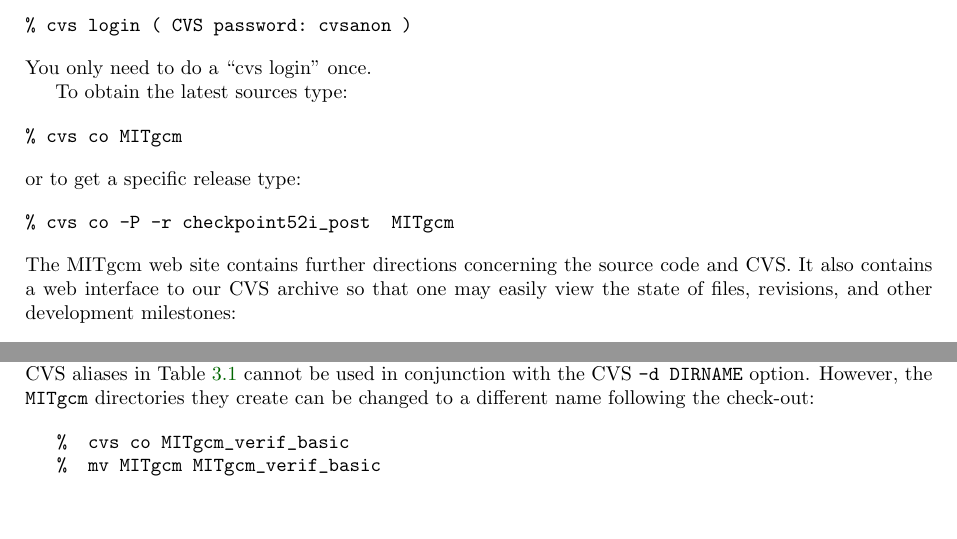
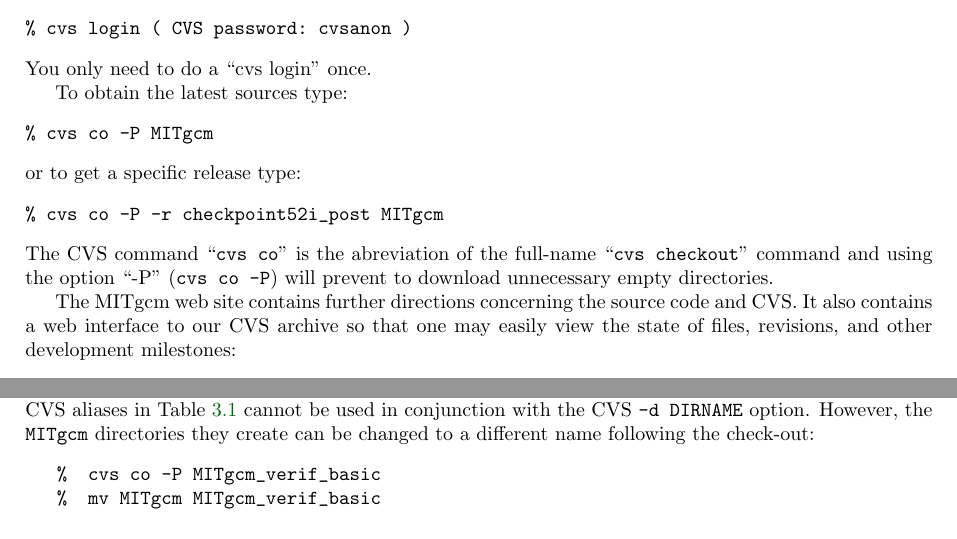
Before and after one commit to MITgcm/manual-archive, a LaTeX thesis (manual.tex, which reads s_getstarted/text/getting_started.tex): two parts of page 92 of 400, joined at a grey line, cut so that both start at the same text, the shorter picture padded with empty space. Compiled offline with pdfLaTeX.

Commit message:
add option -P to "cvs co" instruction

```diff
--- a/s_getstarted/text/getting_started.tex
+++ b/s_getstarted/text/getting_started.tex
@@ -92,12 +92,16 @@
 
 To obtain the latest sources type:
 \begin{verbatim}
-% cvs co MITgcm
+% cvs co -P MITgcm
 \end{verbatim}
 or to get a specific release type:
 \begin{verbatim}
-% cvs co -P -r checkpoint52i_post  MITgcm
+% cvs co -P -r checkpoint52i_post MITgcm
 \end{verbatim}
+The CVS command ``\texttt{cvs co}'' is the abreviation of the full-name
+``\texttt{cvs checkout}'' command and using the option ``-P'' (\texttt{cvs co -P})
+will prevent to download unnecessary empty directories.
+
 The MITgcm web site contains further directions concerning the source
 code and CVS.  It also contains a web interface to our CVS archive so
 that one may easily view the state of files, revisions, and other
```
Also changed, not shown: s_getstarted/text/getting_started.tex (8 more changed lines).
